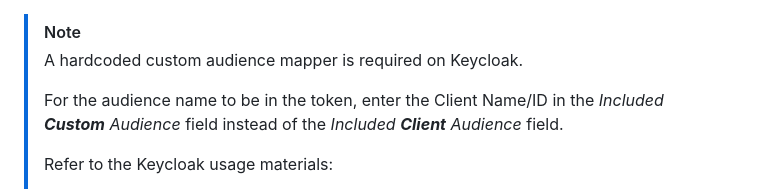
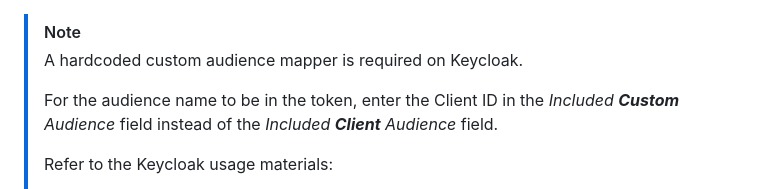
Before and after one commit to netbox-community/netbox-chart, a Markdown page: docs/auth.md, the part around the change. Rendered like a GitHub page.

```diff
--- a/docs/auth.md
+++ b/docs/auth.md
@@ -100,7 +100,7 @@ data:
 > [!note]
 > A hardcoded custom audience mapper is required on Keycloak.
 >
-> For the audience name to be in the token, enter the Client Name/ID
+> For the audience name to be in the token, enter the Client ID
 > in the _Included **Custom** Audience_ field instead of the _Included **Client** Audience_ field.
 >
 > Refer to the Keycloak usage materials:
```
